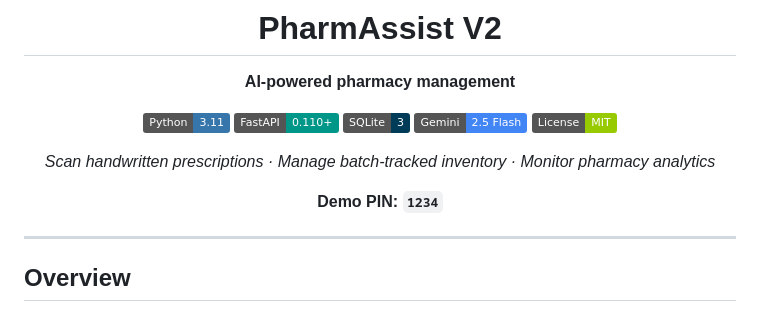
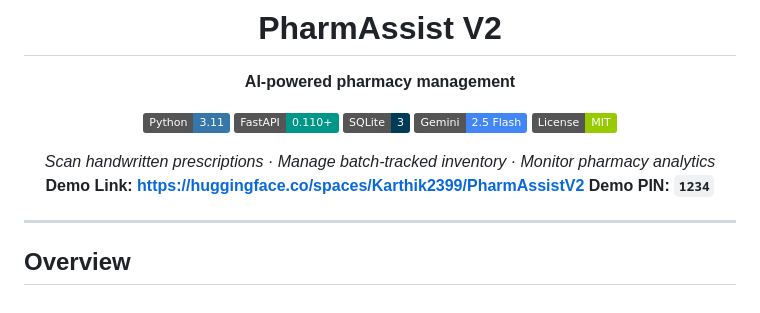
Before and after one commit to kumarkarthik23/PharmAssitV2, a Markdown page: README.md, the part around the change. Drawn GitHub-style; badges without logos.

Commit message:
Add demo link and PIN to README
Added demo link for PharmAssistV2 in README.

```diff
--- a/README.md
+++ b/README.md
@@ -30,7 +30,7 @@ short_description: AI pharmacy - scan prescriptions, inventory & analytics
 [![License](https://img.shields.io/badge/License-MIT-green)](LICENSE)
 
 *Scan handwritten prescriptions · Manage batch-tracked inventory · Monitor pharmacy analytics*
-
+**Demo Link: https://huggingface.co/spaces/Karthik2399/PharmAssistV2**
 **Demo PIN: `1234`**
 
 </div>
```
